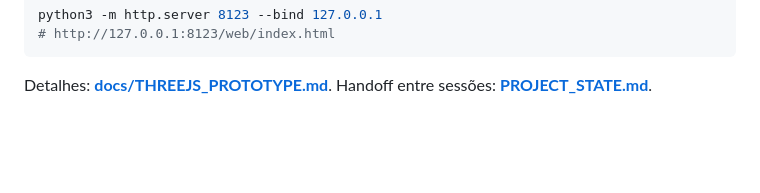
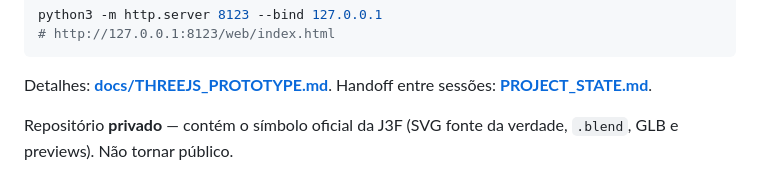
Before and after one commit to oktavio-eng/j3f-symbol-3d-public, a Markdown page: README.md, the part around the change. Rendered like a GitHub page; blank space fills up the shorter version.

```diff
--- a/README.md
+++ b/README.md
@@ -147,3 +147,6 @@ python3 -m http.server 8123 --bind 127.0.0.1
 
 Detalhes: **[docs/THREEJS_PROTOTYPE.md](docs/THREEJS_PROTOTYPE.md)**.
 Handoff entre sessões: **[PROJECT_STATE.md](PROJECT_STATE.md)**.
+
+Repositório **privado** — contém o símbolo oficial da J3F (SVG fonte da verdade,
+`.blend`, GLB e previews). Não tornar público.
```
Also changed, not shown: PROJECT_STATE.md (+11 -4 lines).
